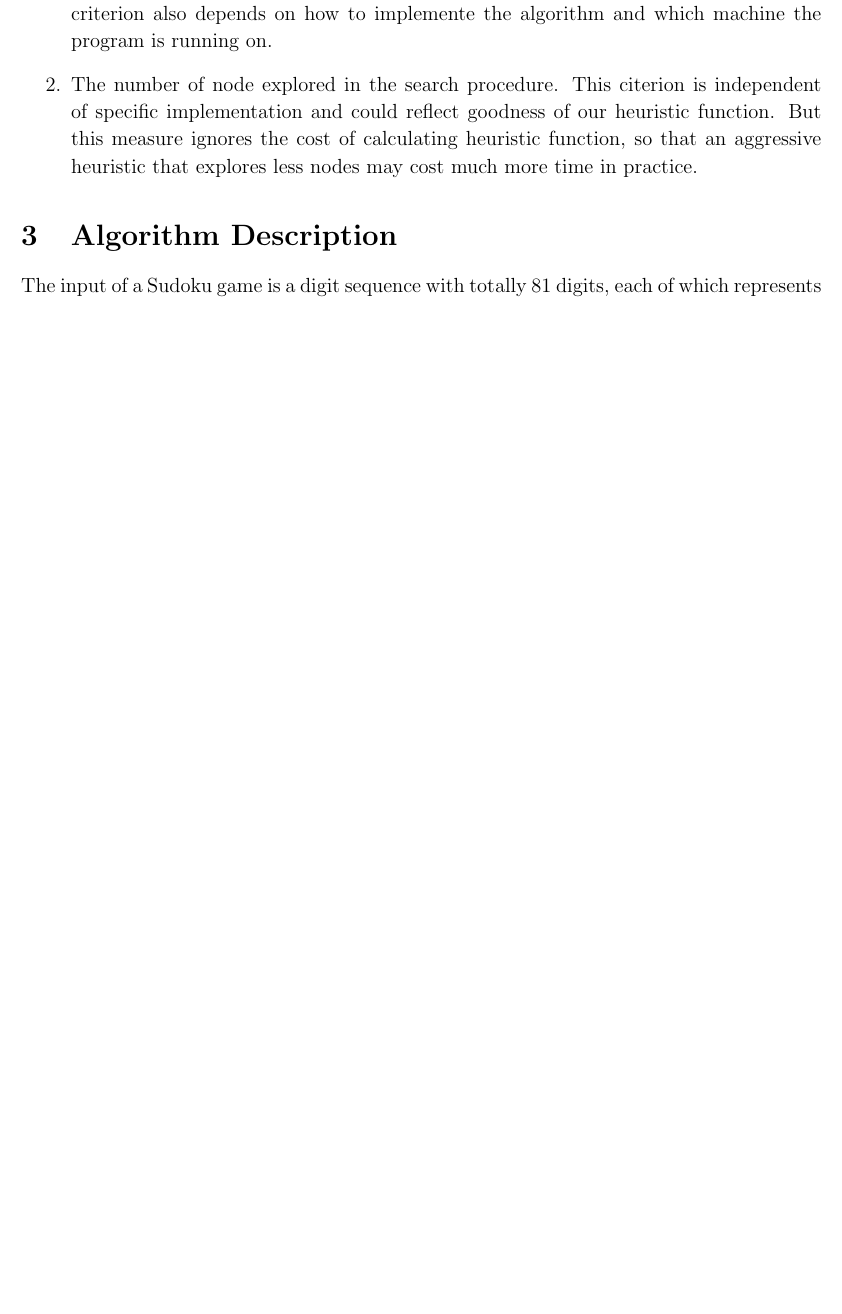
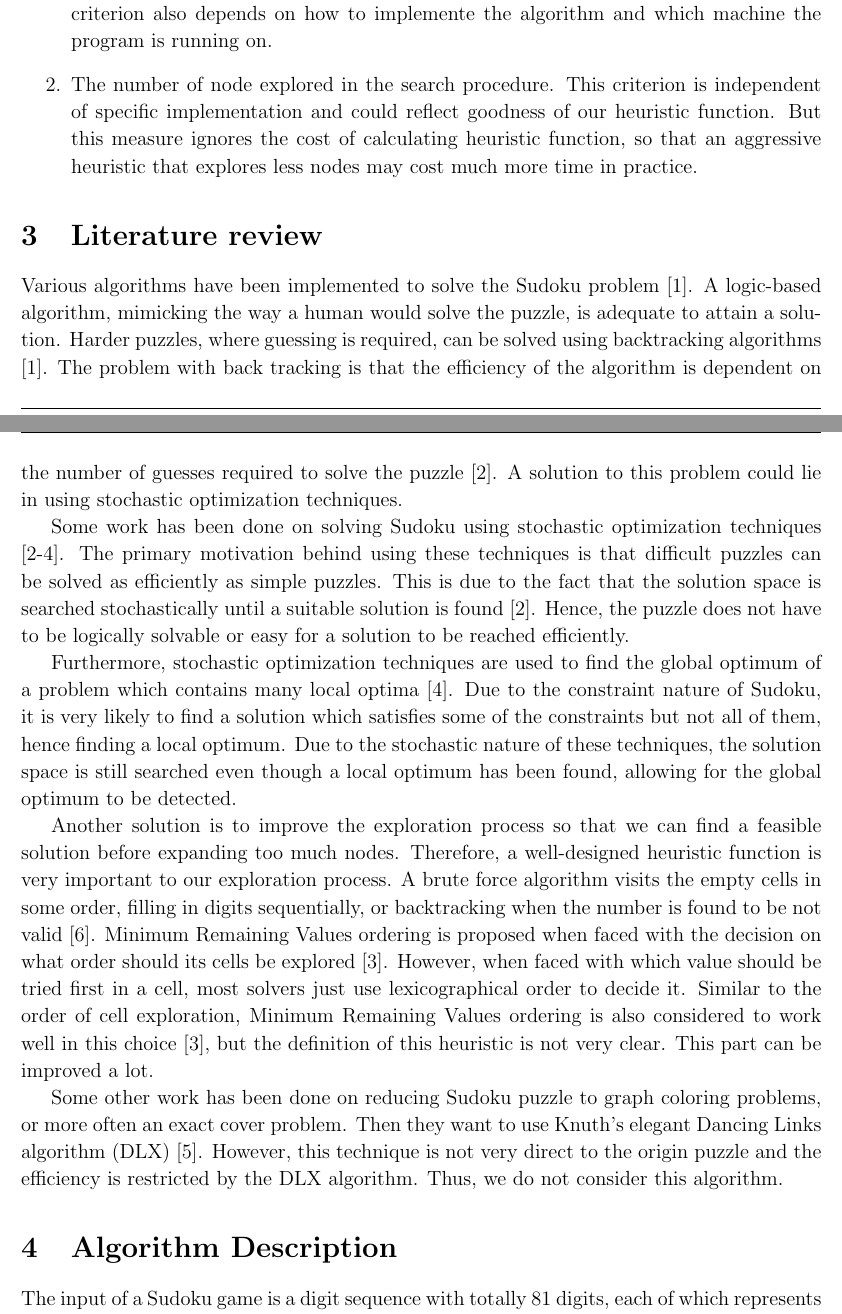
Before and after one commit to SuchThatOne/Sudoku, a LaTeX document (Final.tex): part of page 2 of 4 before the commit and two parts of pages 2 and 3 of 5 after it, the two joined at a grey line, cut so that both start at the same text, the shorter picture padded with empty space. Compiled offline with pdfLaTeX.

Commit message:
Review and Reference

```diff
--- a/Final.tex
+++ b/Final.tex
@@ -123,8 +123,20 @@ Our algorithm also used for larger or irregular puzzles, but there are few corre
 Here are multiple criterions that can be used to measure the performances of Sudoku algorithms, and we choose two simple criterions to compare our proposed algorithm with the already-known one:
 \begin{enumerate}
 	\item Average time consumed to solve one puzzle. Obviously this is an intuitive measure for performance and can reflect how well an algorithm works in practice. However, this criterion also depends on how to implemente the algorithm and which machine the program is running on.
-	\item The number of node explored in the search procedure. This citerion is independent of specific implementation and could reflect goodness of our heuristic function. But this measure ignores the cost of calculating heuristic function, so that an aggressive heuristic that explores less nodes may cost much more time in practice.
+	\item The number of node explored in the search procedure. This criterion is independent of specific implementation and could reflect goodness of our heuristic function. But this measure ignores the cost of calculating heuristic function, so that an aggressive heuristic that explores less nodes may cost much more time in practice.
 \end{enumerate}
+
+\section{Literature review}
+
+Various algorithms have been implemented to solve the Sudoku problem \cite{sspr}. A logic-based algorithm, mimicking the way a human would solve the puzzle, is adequate to attain a solution. Harder puzzles, where guessing is required, can be solved using backtracking algorithms \cite{sspr}. The problem with back tracking is that the efficiency of the algorithm is dependent on the number of guesses required to solve the puzzle \cite{tj}. A solution to this problem could lie in using stochastic optimization techniques.
+
+Some work has been done on solving Sudoku using stochastic optimization techniques [2-4]. The primary motivation behind using these techniques is that difficult puzzles can be solved as efficiently as simple puzzles. This is due to the fact that the solution space is searched stochastically until a suitable solution is found \cite{tj}. Hence, the puzzle does not have to be logically solvable or easy for a solution to be reached efficiently.
+
+Furthermore, stochastic optimization techniques are used to find the global optimum of a problem which contains many local optima \cite{aj}. Due to the constraint nature of Sudoku, it is very likely to find a solution which satisfies some of the constraints but not all of them, hence finding a local optimum. Due to the stochastic nature of these techniques, the solution space is still searched even though a local optimum has been found, allowing for the global optimum to be detected.
+
+Another solution is to improve the exploration process so that we can find a feasible solution before expanding too much nodes. Therefore, a well-designed heuristic function is very important to our exploration process. A brute force algorithm visits the empty cells in some order, filling in digits sequentially, or backtracking when the number is found to be not valid \cite{bt}. Minimum Remaining Values ordering is proposed when faced with the decision on what order should its cells be explored \cite{rl}. However, when faced with which value should be tried first in a cell, most solvers just use lexicographical order to decide it. Similar to the order of cell exploration, Minimum Remaining Values ordering is also considered to work well in this choice \cite{rl}, but the definition of this heuristic is not very clear. This part can be improved a lot.
+
+Some other work has been done on reducing Sudoku puzzle to graph coloring problems, or more often an exact cover problem. Then they want to use Knuth’s elegant Dancing Links algorithm (DLX) \cite{dlx}. However, this technique is not very direct to the origin puzzle and the efficiency is restricted by the DLX algorithm. Thus, we do not consider this algorithm.
 
 
 \section{Algorithm Description}
```
Also changed, not shown: Final.pdf, Final.tex (10 more changed lines), 4 other files.
